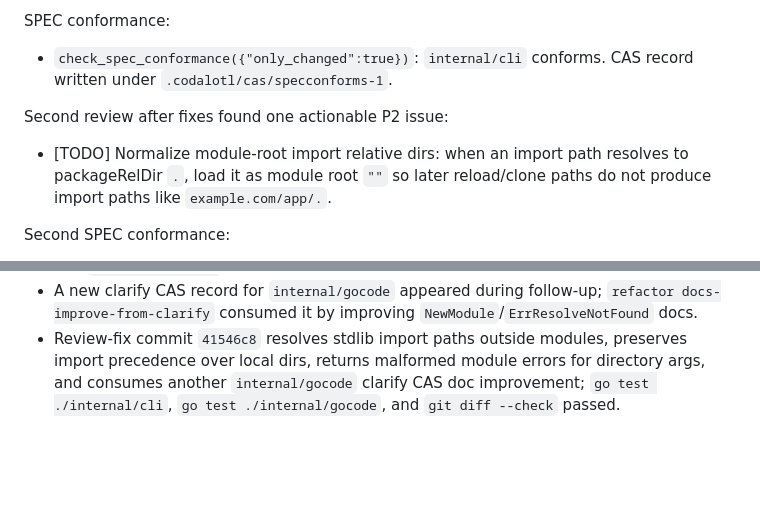
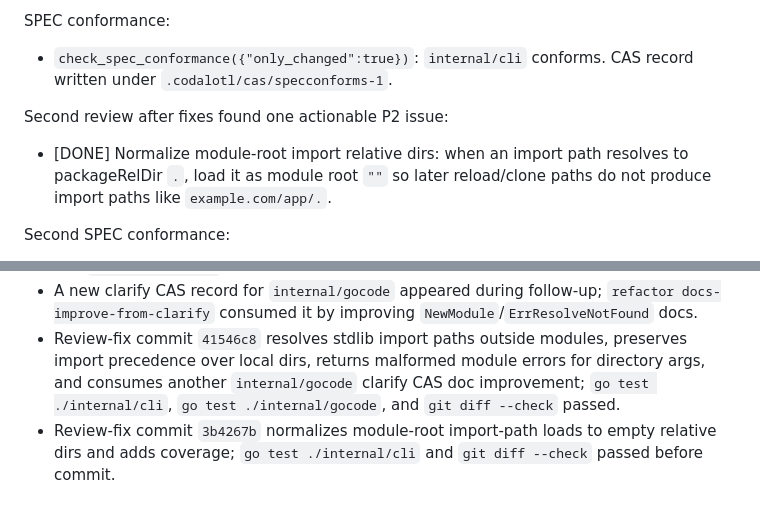
Before and after one commit to codalotl/codalotl, a Markdown page: .prs/2026-05-18_1779126530_cli-spec.md, 2 parts joined by grey strips. Rendered like a GitHub page; blank space fills up the shorter version.

Commit message:
record module-root import review fix

```diff
--- a/.prs/2026-05-18_1779126530_cli-spec.md
+++ b/.prs/2026-05-18_1779126530_cli-spec.md
@@ -25,7 +25,7 @@ SPEC conformance:
 - `check_spec_conformance({"only_changed":true})`: `internal/cli` conforms. CAS record written under `.codalotl/cas/specconforms-1`.
 
 Second review after fixes found one actionable P2 issue:
-- [TODO] Normalize module-root import relative dirs: when an import path resolves to packageRelDir `.`, load it as module root `""` so later reload/clone paths do not produce import paths like `example.com/app/.`.
+- [DONE] Normalize module-root import relative dirs: when an import path resolves to packageRelDir `.`, load it as module root `""` so later reload/clone paths do not produce import paths like `example.com/app/.`.
 
 Second SPEC conformance:
 - `check_spec_conformance({"only_changed":true})`: `internal/cli` has only latent minor nonconformances around PreferredProvider/PreferredModel config behavior. These predate this PR and are out of scope for CLI package parameter semantics.
@@ -46,3 +46,4 @@ Pending.
 - Follow-up commit `f39f43b` handles bare fallback dirs when cwd is outside a module but target dir is inside a nested module; `go test ./internal/cli`, `go test ./internal/gocode`, and `git diff --check` passed.
 - A new clarify CAS record for `internal/gocode` appeared during follow-up; `refactor docs-improve-from-clarify` consumed it by improving `NewModule`/`ErrResolveNotFound` docs.
 - Review-fix commit `41546c8` resolves stdlib import paths outside modules, preserves import precedence over local dirs, returns malformed module errors for directory args, and consumes another `internal/gocode` clarify CAS doc improvement; `go test ./internal/cli`, `go test ./internal/gocode`, and `git diff --check` passed.
+- Review-fix commit `3b4267b` normalizes module-root import-path loads to empty relative dirs and adds coverage; `go test ./internal/cli` and `git diff --check` passed before commit.
```
